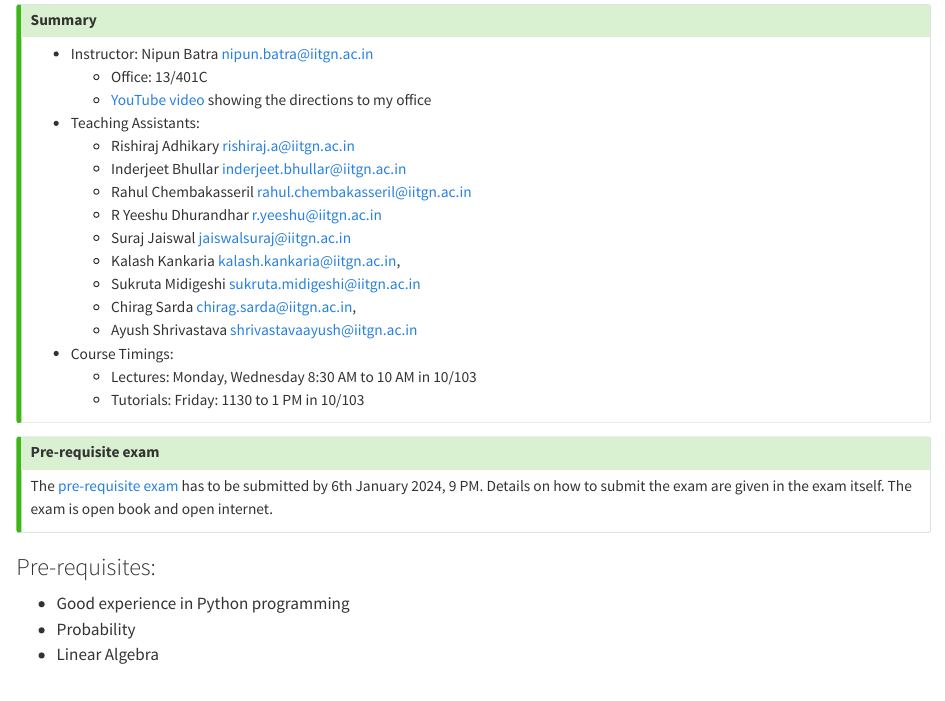
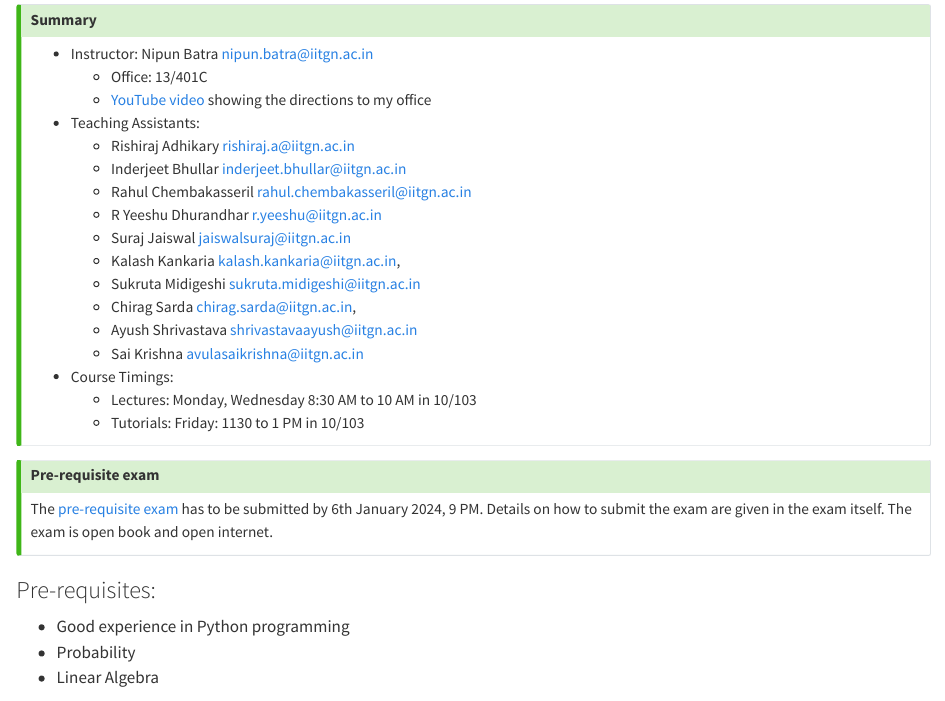
Before and after one commit to nipunbatra/ml2024, a Quarto document (index.qmd): the page in a window 1100 px wide, from 440 px down. Rendered offline with R 4.5, knitr and Pandoc in place of Quarto, with nearby package versions.

Commit message:
Update index.qmd

```diff
--- a/index.qmd
+++ b/index.qmd
@@ -23,6 +23,7 @@ title: "ES 335 Machine Learning"
     * Sukruta Midigeshi <sukruta.midigeshi@iitgn.ac.in>
     * Chirag Sarda <chirag.sarda@iitgn.ac.in>,
     * Ayush Shrivastava <shrivastavaayush@iitgn.ac.in>
+    * Sai Krishna <avulasaikrishna@iitgn.ac.in>
 * Course Timings:
     * Lectures:  Monday, Wednesday 8:30 AM to 10 AM in 10/103
     * Tutorials: Friday: 1130 to 1 PM in 10/103
```
